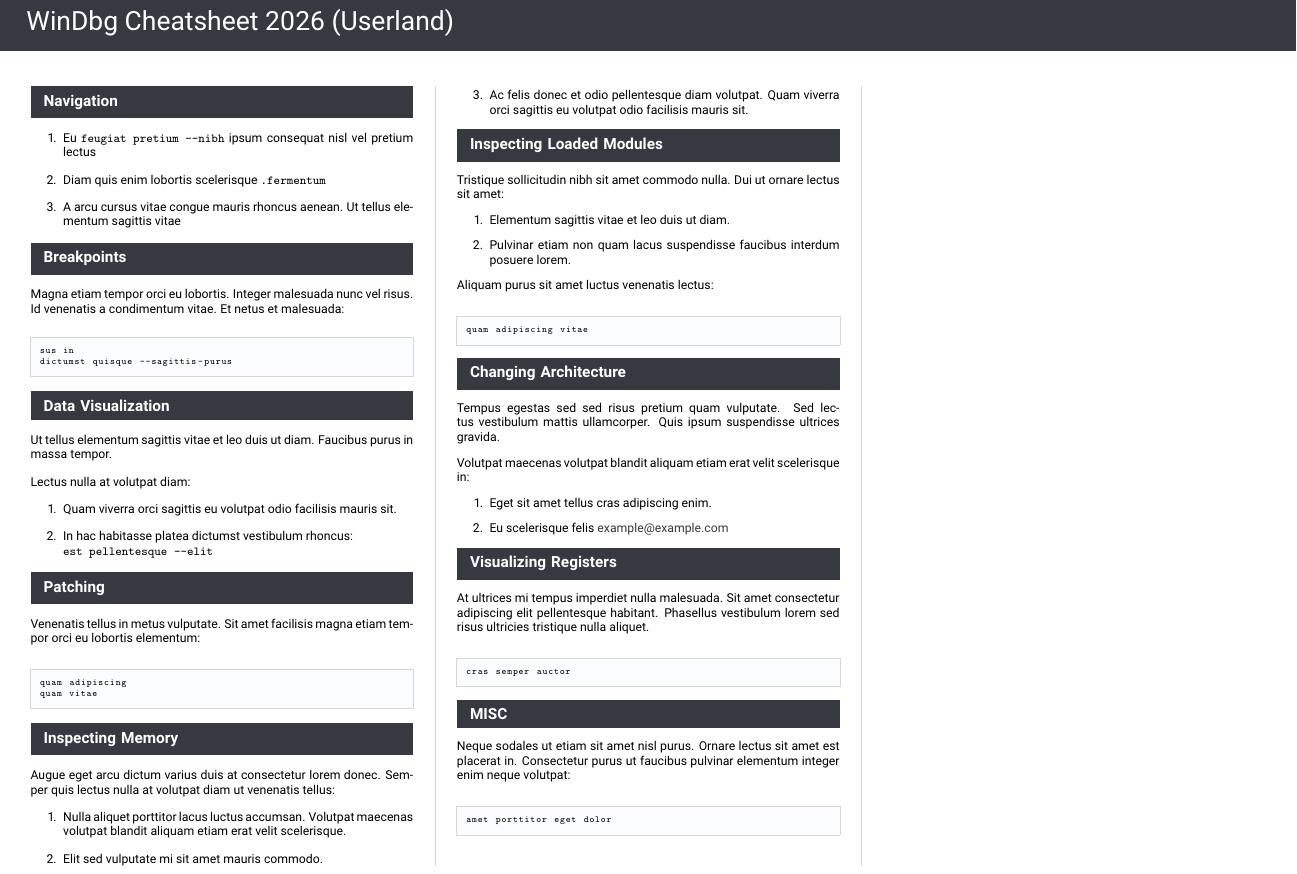
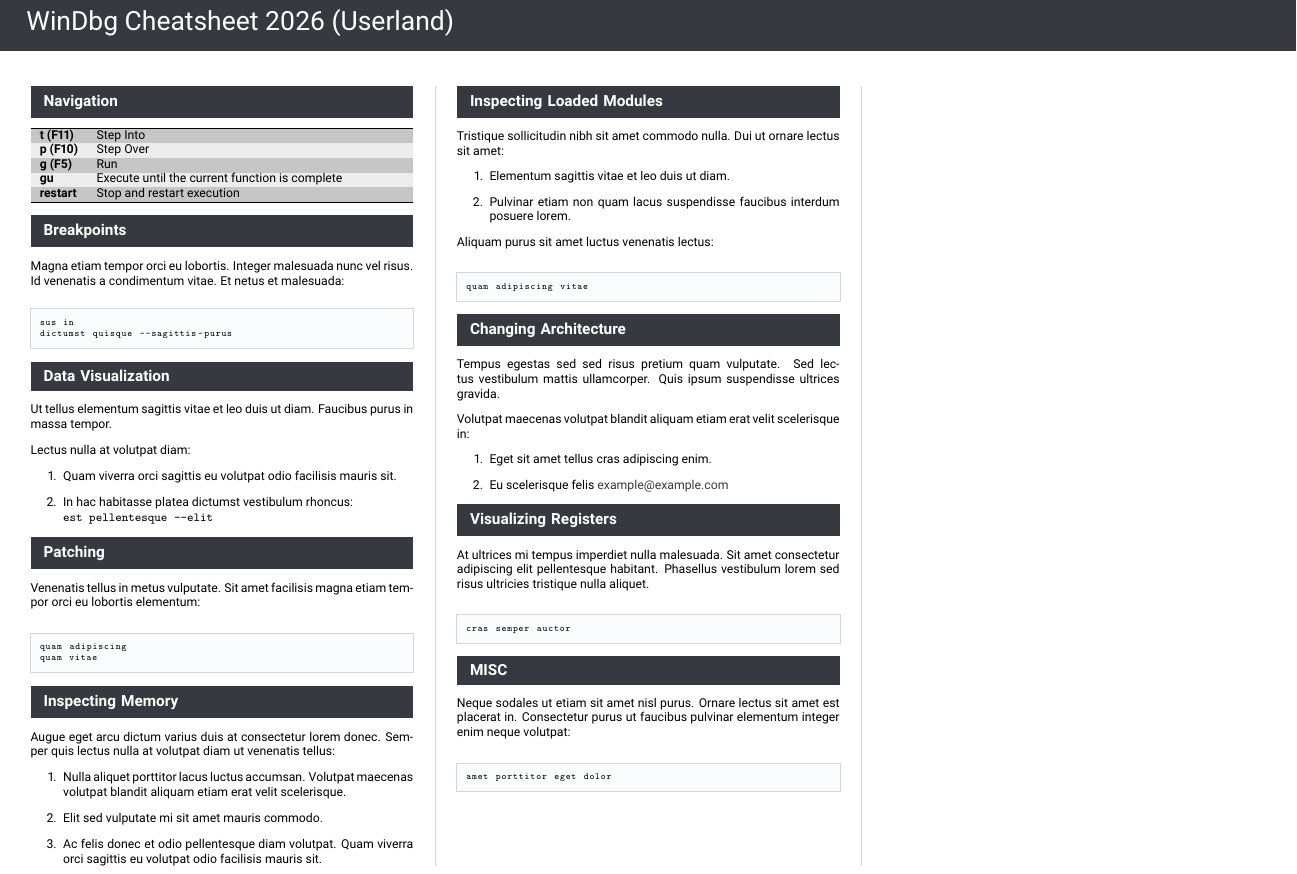
Before and after one commit to mabj/cheatsheet, a LaTeX document (001_windbg/windbg.tex): part of the page, cut so that both start at the same text. The pictures show the PDF file output/windbg.pdf that the author committed with the source.

Commit message:
Updating WinDbg cheatsheet.

```diff
--- a/001_windbg/windbg.tex
+++ b/001_windbg/windbg.tex
@@ -8,13 +8,15 @@
 
 \cheatsheetsection{Navigation}
 
-\begin{enumerate}
-  \item Eu \texttt{feugiat pretium --nibh}  ipsum consequat nisl vel pretium
-        lectus
-  \item Diam quis enim lobortis scelerisque \texttt{.fermentum}
-  \item A arcu cursus vitae congue mauris rhoncus aenean. Ut tellus elementum
-        sagittis vitae
-\end{enumerate}
+\begin{tabularx}{\columnwidth}{  l  X  }
+\hline
+\textbf{t (F11)} & Step Into \\
+\textbf{p (F10)} & Step Over \\
+\textbf{g (F5)} & Run \\
+\textbf{gu} & Execute until the current function is complete \\
+\textbf{restart} & Stop and restart execution \\
+\hline
+\end{tabularx}
 
 \cheatsheetsection{Breakpoints}
 
```
Also changed, not shown: common/cheatsheet.cls (+3 -0 lines), output/windbg.pdf.
